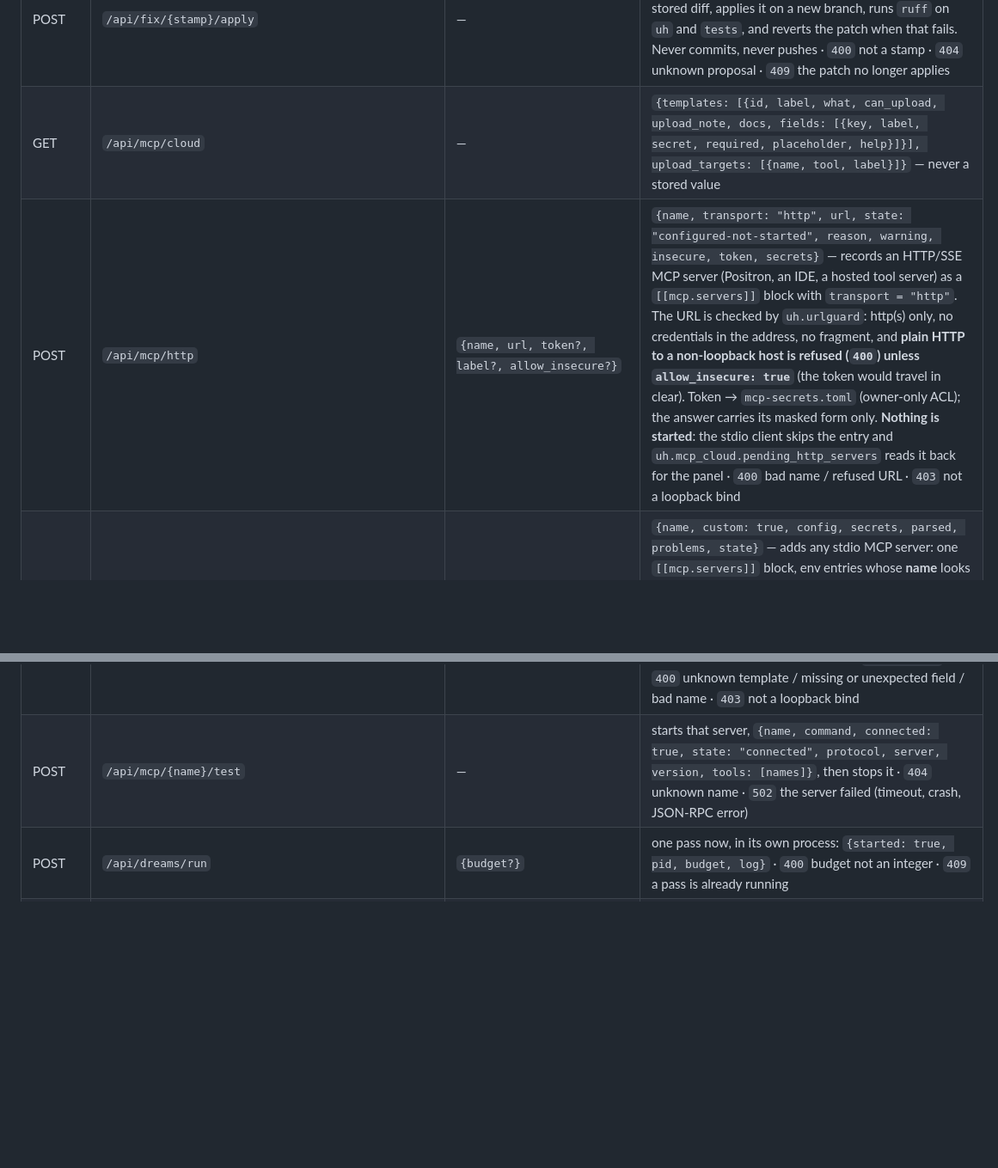
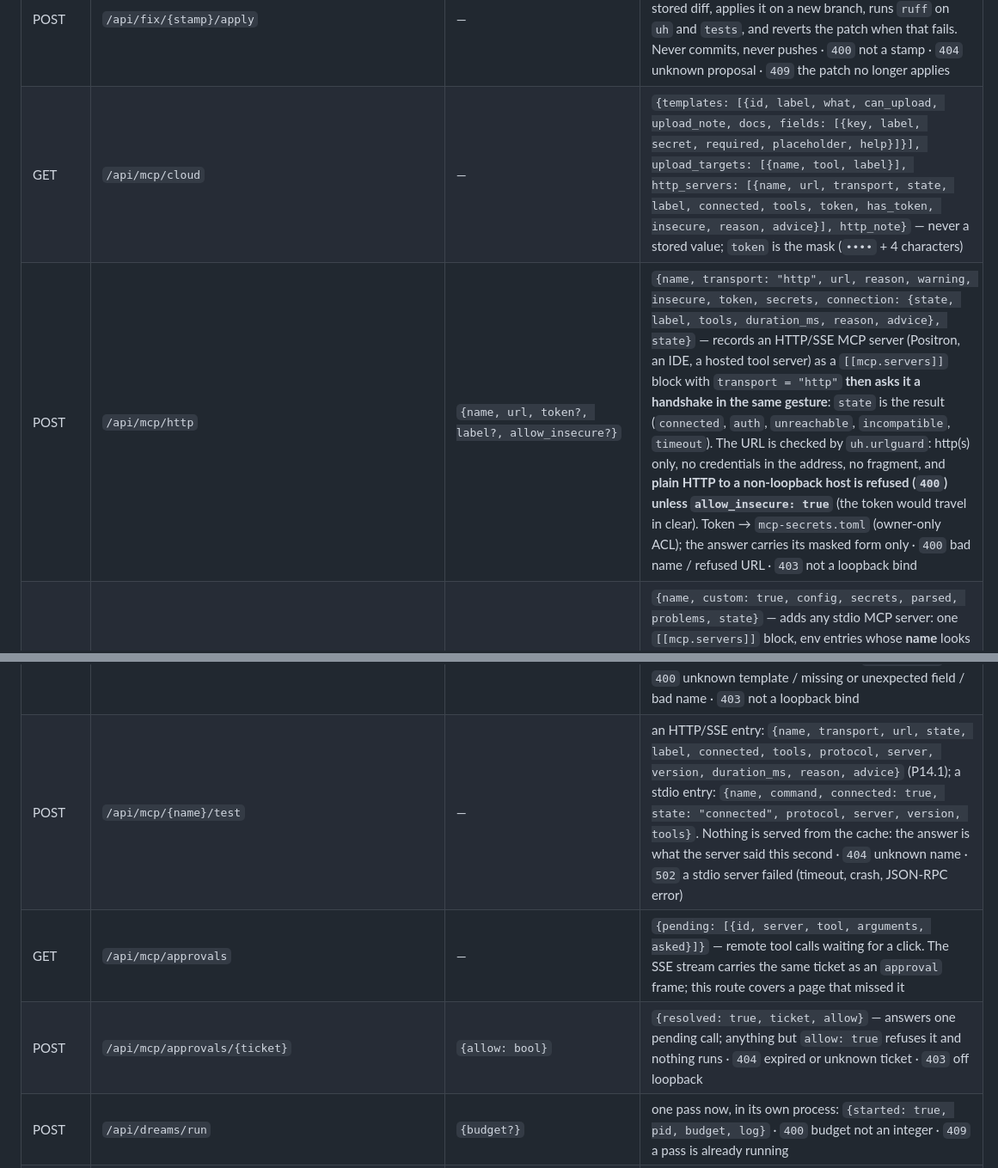
Before and after one commit to Antoine-Thomas/UH-Universal-Harness, a Markdown page: docs/API.md, 2 parts joined by grey strips. Shown at 86% size. Rendered like a GitHub page; blank space fills up the shorter version.

```diff
--- a/docs/API.md
+++ b/docs/API.md
@@ -75,11 +75,13 @@ even when the failing input was one.
 | POST | `/api/setup` | `{choice: ollama\|huggingface\|cloud, provider?, key?, model?}` | `{saved, provider, model}` — writes `default_provider` / `default_model` through the config writer and the key through the provider panel · `400` unknown choice or provider, or a cloud choice without a key |
 | POST | `/api/fix` | `{instruction}` | `{stamp, applies, error, files, path, notes, diff}` — asks a provider for a unified diff and **proves** it with `git apply --check`; nothing is written to the tree · `400` empty instruction · `502` no provider / model refusal |
 | POST | `/api/fix/{stamp}/apply` | — | `{applied, branch: "fix/auto-<stamp>", reverted, changed?, failed?}` — re-reads and re-checks the stored diff, applies it on a new branch, runs `ruff` on `uh` and `tests`, and reverts the patch when that fails. Never commits, never pushes · `400` not a stamp · `404` unknown proposal · `409` the patch no longer applies |
-| GET | `/api/mcp/cloud` | — | `{templates: [{id, label, what, can_upload, upload_note, docs, fields: [{key, label, secret, required, placeholder, help}]}], upload_targets: [{name, tool, label}]}` — never a stored value |
-| POST | `/api/mcp/http` | `{name, url, token?, label?, allow_insecure?}` | `{name, transport: "http", url, state: "configured-not-started", reason, warning, insecure, token, secrets}` — records an HTTP/SSE MCP server (Positron, an IDE, a hosted tool server) as a `[[mcp.servers]]` block with `transport = "http"`. The URL is checked by `uh.urlguard`: http(s) only, no credentials in the address, no fragment, and **plain HTTP to a non-loopback host is refused (`400`) unless `allow_insecure: true`** (the token would travel in clear). Token → `mcp-secrets.toml` (owner-only ACL); the answer carries its masked form only. **Nothing is started**: the stdio client skips the entry and `uh.mcp_cloud.pending_http_servers` reads it back for the panel · `400` bad name / refused URL · `403` not a loopback bind |
+| GET | `/api/mcp/cloud` | — | `{templates: [{id, label, what, can_upload, upload_note, docs, fields: [{key, label, secret, required, placeholder, help}]}], upload_targets: [{name, tool, label}], http_servers: [{name, url, transport, state, label, connected, tools, token, has_token, insecure, reason, advice}], http_note}` — never a stored value; `token` is the mask (`••••` + 4 characters) |
+| POST | `/api/mcp/http` | `{name, url, token?, label?, allow_insecure?}` | `{name, transport: "http", url, reason, warning, insecure, token, secrets, connection: {state, label, tools, duration_ms, reason, advice}, state}` — records an HTTP/SSE MCP server (Positron, an IDE, a hosted tool server) as a `[[mcp.servers]]` block with `transport = "http"` **then asks it a handshake in the same gesture**: `state` is the result (`connected`, `auth`, `unreachable`, `incompatible`, `timeout`). The URL is checked by `uh.urlguard`: http(s) only, no credentials in the address, no fragment, and **plain HTTP to a non-loopback host is refused (`400`) unless `allow_insecure: true`** (the token would travel in clear). Token → `mcp-secrets.toml` (owner-only ACL); the answer carries its masked form only · `400` bad name / refused URL · `403` not a loopback bind |
 | POST | `/api/mcp/custom` | `{name, command, args: [..], env: {KEY: value}}` | `{name, custom: true, config, secrets, parsed, problems, state}` — adds any stdio MCP server: one `[[mcp.servers]]` block, env entries whose **name** looks like a credential (`TOKEN`, `KEY`, `SECRET`, `PASSWORD`, `CREDENTIAL`) go to `mcp-secrets.toml`, the rest stay visible in `config.toml` · `400` bad name / empty command / `env` not an object · `403` not a loopback bind |
 | POST | `/api/mcp/cloud` | `{template, name, fields: {KEY: value}}` | `{name, template, label, can_upload, config, secrets, parsed, problems, state}` — appends (or replaces by name) one `[[mcp.servers]]`; secrets go to `mcp-secrets.toml` (0600) and are merged into the child's environment, never written to `config.toml` · `400` unknown template / missing or unexpected field / bad name · `403` not a loopback bind |
-| POST | `/api/mcp/{name}/test` | — | starts that server, `{name, command, connected: true, state: "connected", protocol, server, version, tools: [names]}`, then stops it · `404` unknown name · `502` the server failed (timeout, crash, JSON-RPC error) |
+| POST | `/api/mcp/{name}/test` | — | an HTTP/SSE entry: `{name, transport, url, state, label, connected, tools, protocol, server, version, duration_ms, reason, advice}` (P14.1); a stdio entry: `{name, command, connected: true, state: "connected", protocol, server, version, tools}`. Nothing is served from the cache: the answer is what the server said this second · `404` unknown name · `502` a stdio server failed (timeout, crash, JSON-RPC error) |
+| GET | `/api/mcp/approvals` | — | `{pending: [{id, server, tool, arguments, asked}]}` — remote tool calls waiting for a click. The SSE stream carries the same ticket as an `approval` frame; this route covers a page that missed it |
+| POST | `/api/mcp/approvals/{ticket}` | `{allow: bool}` | `{resolved: true, ticket, allow}` — answers one pending call; anything but `allow: true` refuses it and nothing runs · `404` expired or unknown ticket · `403` off loopback |
 | POST | `/api/dreams/run` | `{budget?}` | one pass now, in its own process: `{started: true, pid, budget, log}` · `400` budget not an integer · `409` a pass is already running |
 | POST | `/api/uhb/start` | — | starts UHB from the panel (off the event loop, 25 s budget): `{connected: true, …status}` · `{connected: false, reason, log, checkout}` when it still does not answer · `400` `UH_UHB_URL` disabled · `503` the spawn itself failed |
 | POST | `/api/uhb/stop` | — | stops the UHB this process started: `{connected: false, stopped}` |
```
Also changed, not shown: other parts of docs/API.md (+2 -1 lines), docs/ROADMAP_UH_V2.md (+23 -11 lines), docs/assets/p14-connected.png (added), 8 other files.
